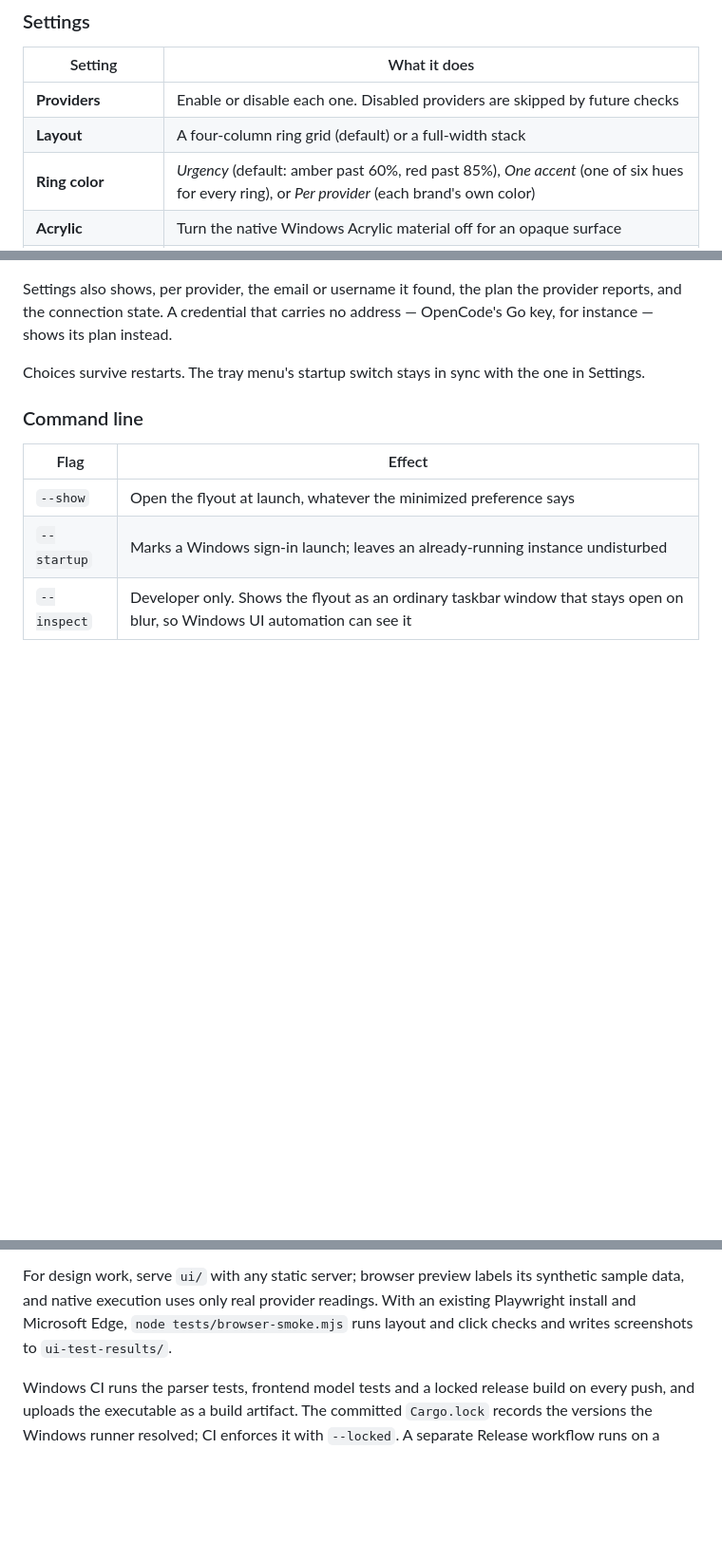
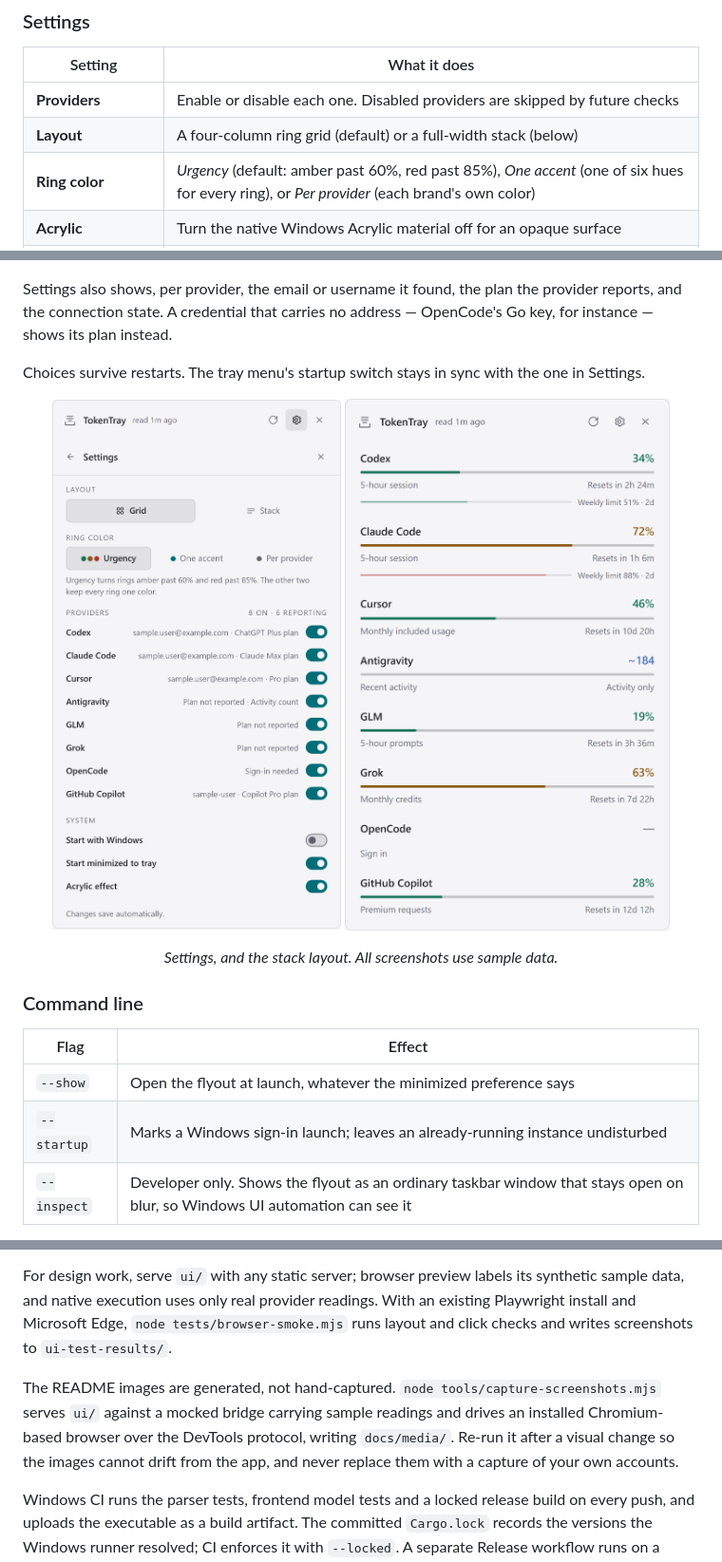
Before and after one commit to deeno13/tokentray, a Markdown page: README.md, 3 parts joined by grey strips. Shown at 95% size. Rendered like a GitHub page; pictures changed too: docs/media/settings-light.png (added), docs/media/stack-light.png (added); blank space fills up the shorter version.

```diff
--- a/README.md
+++ b/README.md
@@ -94,7 +105,7 @@ Click a provider to see its individual limit windows. **Escape** goes back, then
 | Setting | What it does |
 |---|---|
 | **Providers** | Enable or disable each one. Disabled providers are skipped by future checks |
-| **Layout** | A four-column ring grid (default) or a full-width stack |
+| **Layout** | A four-column ring grid (default) or a full-width stack (below) |
 | **Ring color** | *Urgency* (default: amber past 60%, red past 85%), *One accent* (one of six hues for every ring), or *Per provider* (each brand's own color) |
 | **Acrylic** | Turn the native Windows Acrylic material off for an opaque surface |
 | **Start with Windows** | Off by default. Registers this executable for your Windows sign-in, per-user, no administrator access |
@@ -103,6 +114,13 @@ Click a provider to see its individual limit windows. **Escape** goes back, then
 Settings also shows, per provider, the email or username it found, the plan the provider reports, and the connection state. A credential that carries no address — OpenCode's Go key, for instance — shows its plan instead.
 
 Choices survive restarts. The tray menu's startup switch stays in sync with the one in Settings.
+
+<p align="center">
+  <img src="docs/media/settings-light.png" width="400" alt="The Settings page: layout and ring-color choices, a switch per provider with its account and plan, and the System group with Start with Windows, Start minimized to tray and Acrylic effect.">
+  <img src="docs/media/stack-light.png" width="400" alt="The stack layout: each provider on a full-width row with a percentage, a bar, its window label and reset time.">
+</p>
+
+<p align="center"><em>Settings, and the stack layout. All screenshots use sample data.</em></p>
 
 ### Command line
 
@@ -150,6 +168,8 @@ The stack is Rust with [Tauri 2](https://tauri.app/) and a plain HTML/CSS/JavaSc
 
 For design work, serve `ui/` with any static server; browser preview labels its synthetic sample data, and native execution uses only real provider readings. With an existing Playwright install and Microsoft Edge, `node tests/browser-smoke.mjs` runs layout and click checks and writes screenshots to `ui-test-results/`.
 
+The README images are generated, not hand-captured. `node tools/capture-screenshots.mjs` serves `ui/` against a mocked bridge carrying sample readings and drives an installed Chromium-based browser over the DevTools protocol, writing `docs/media/`. Re-run it after a visual change so the images cannot drift from the app, and never replace them with a capture of your own accounts.
+
 Windows CI runs the parser tests, frontend model tests and a locked release build on every push, and uploads the executable as a build artifact. The committed `Cargo.lock` records the versions the Windows runner resolved; CI enforces it with `--locked`. A separate Release workflow runs on a `vX.Y.Z` tag: it checks the tag against `Cargo.toml` and `tauri.conf.json`, runs the same gate, and publishes the executable with its checksum.
 
 See [stack research](docs/research.md) for how the stack was chosen and [DESIGN.md](DESIGN.md) for the visual system.
```
Also changed, not shown: other parts of README.md (+11 -0 lines), CONTRIBUTING.md (+2 -0 lines), docs/media/detail-dark.png (added), docs/media/overview-dark.png (added), docs/media/overview-light.png (added), 1 other file.
